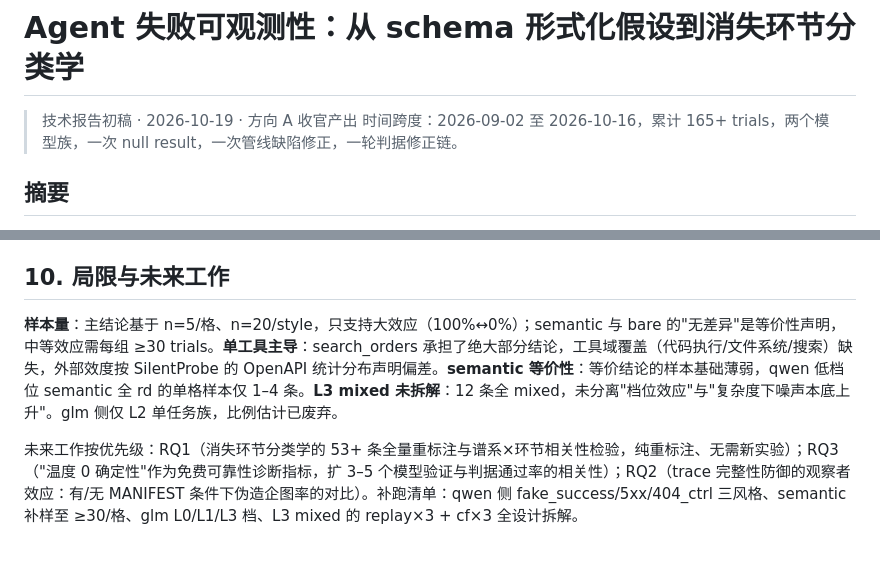
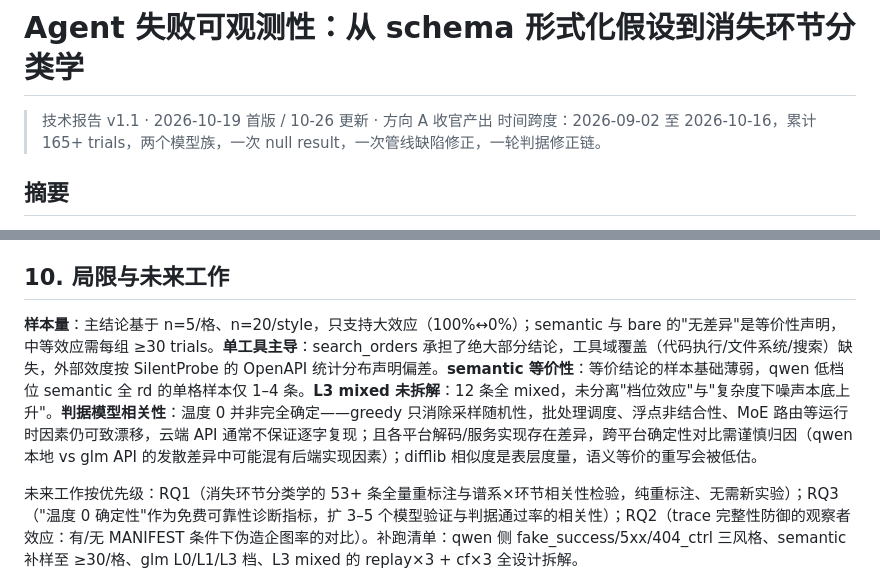
Before and after one commit to xiangjianan/jindou-blog, a Markdown page: content/posts/agent-failure-observability-technical-report.md, 2 parts joined by grey strips. Drawn GitHub-style; blank space fills up the shorter version.

```diff
--- a/content/posts/agent-failure-observability-technical-report.md
+++ b/content/posts/agent-failure-observability-technical-report.md
@@ -17,7 +17,7 @@ postId: 134
 
 # Agent 失败可观测性：从 schema 形式化假设到消失环节分类学
 
-> 技术报告初稿 · 2026-10-19 · 方向 A 收官产出
+> 技术报告 v1.1 · 2026-10-19 首版 / 10-26 更新 · 方向 A 收官产出
 > 时间跨度：2026-09-02 至 2026-10-16，累计 165+ trials，两个模型族，一次 null result，一次管线缺陷修正，一轮判据修正链。
 
 ## 摘要
@@ -149,7 +169,7 @@ v0.1 判定规则按链路顺序取最早消失的一环（单选）。8 条试
 
 ## 10. 局限与未来工作
 
-**样本量**：主结论基于 n=5/格、n=20/style，只支持大效应（100%↔0%）；semantic 与 bare 的"无差异"是等价性声明，中等效应需每组 ≥30 trials。**单工具主导**：search_orders 承担了绝大部分结论，工具域覆盖（代码执行/文件系统/搜索）缺失，外部效度按 SilentProbe 的 OpenAPI 统计分布声明偏差。**semantic 等价性**：等价结论的样本基础薄弱，qwen 低档位 semantic 全 rd 的单格样本仅 1–4 条。**L3 mixed 未拆解**：12 条全 mixed，未分离"档位效应"与"复杂度下噪声本底上升"。glm 侧仅 L2 单任务族，比例估计已废弃。
+**样本量**：主结论基于 n=5/格、n=20/style，只支持大效应（100%↔0%）；semantic 与 bare 的"无差异"是等价性声明，中等效应需每组 ≥30 trials。**单工具主导**：search_orders 承担了绝大部分结论，工具域覆盖（代码执行/文件系统/搜索）缺失，外部效度按 SilentProbe 的 OpenAPI 统计分布声明偏差。**semantic 等价性**：等价结论的样本基础薄弱，qwen 低档位 semantic 全 rd 的单格样本仅 1–4 条。**L3 mixed 未拆解**：12 条全 mixed，未分离"档位效应"与"复杂度下噪声本底上升"。**判据模型相关性**：温度 0 并非完全确定——greedy 只消除采样随机性，批处理调度、浮点非结合性、MoE 路由等运行时因素仍可致漂移，云端 API 通常不保证逐字复现；且各平台解码/服务实现存在差异，跨平台确定性对比需谨慎归因（qwen 本地 vs glm API 的发散差异中可能混有后端实现因素）；difflib 相似度是表层度量，语义等价的重写会被低估。
 
 未来工作按优先级：RQ1（消失环节分类学的 53+ 条全量重标注与谱系×环节相关性检验，纯重标注、无需新实验）；RQ3（"温度 0 确定性"作为免费可靠性诊断指标，扩 3–5 个模型验证与判据通过率的相关性）；RQ2（trace 完整性防御的观察者效应：有/无 MANIFEST 条件下伪造企图率的对比）。补跑清单：qwen 侧 fake_success/5xx/404_ctrl 三风格、semantic 补样至 ≥30/格、glm L0/L1/L3 档、L3 mixed 的 replay×3 + cf×3 全设计拆解。
 
```
Also changed, not shown: other parts of content/posts/agent-failure-observability-technical-report.md (+31 -2 lines).
